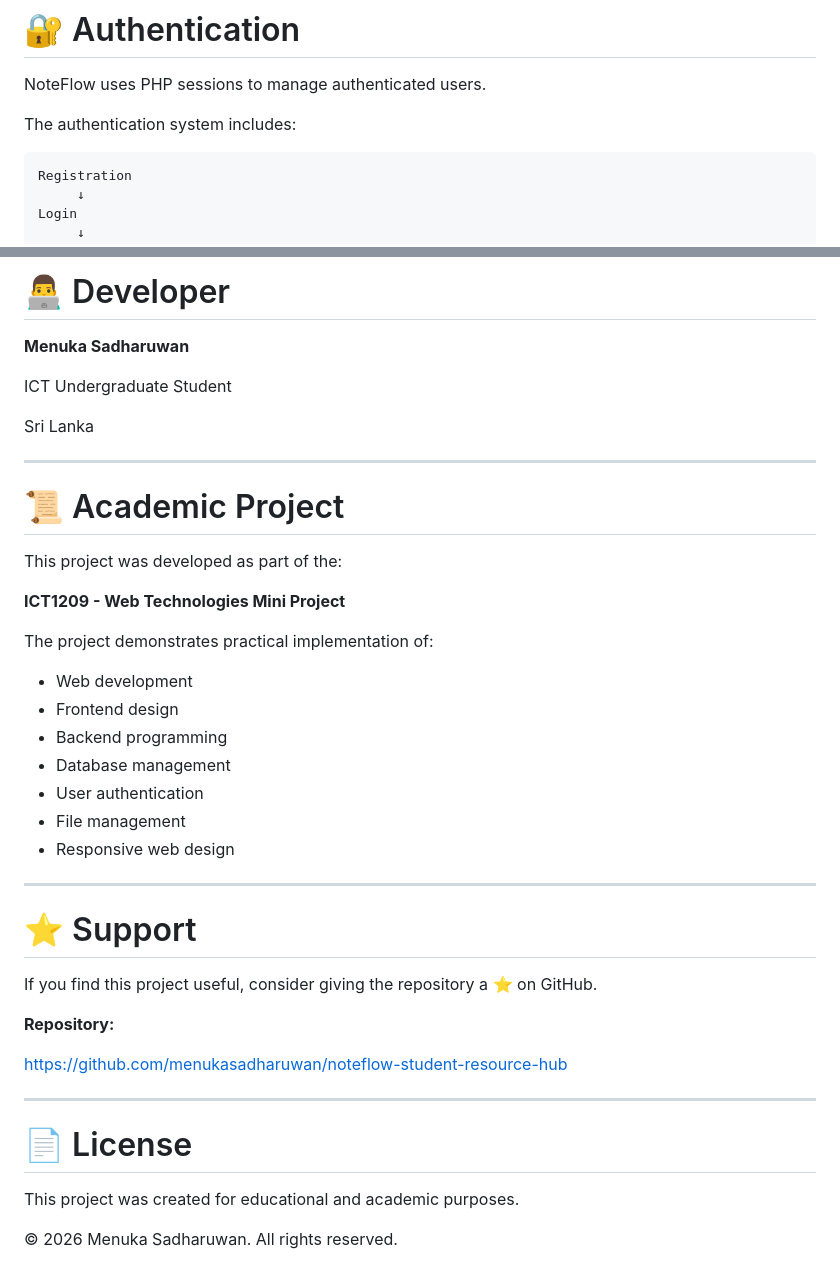
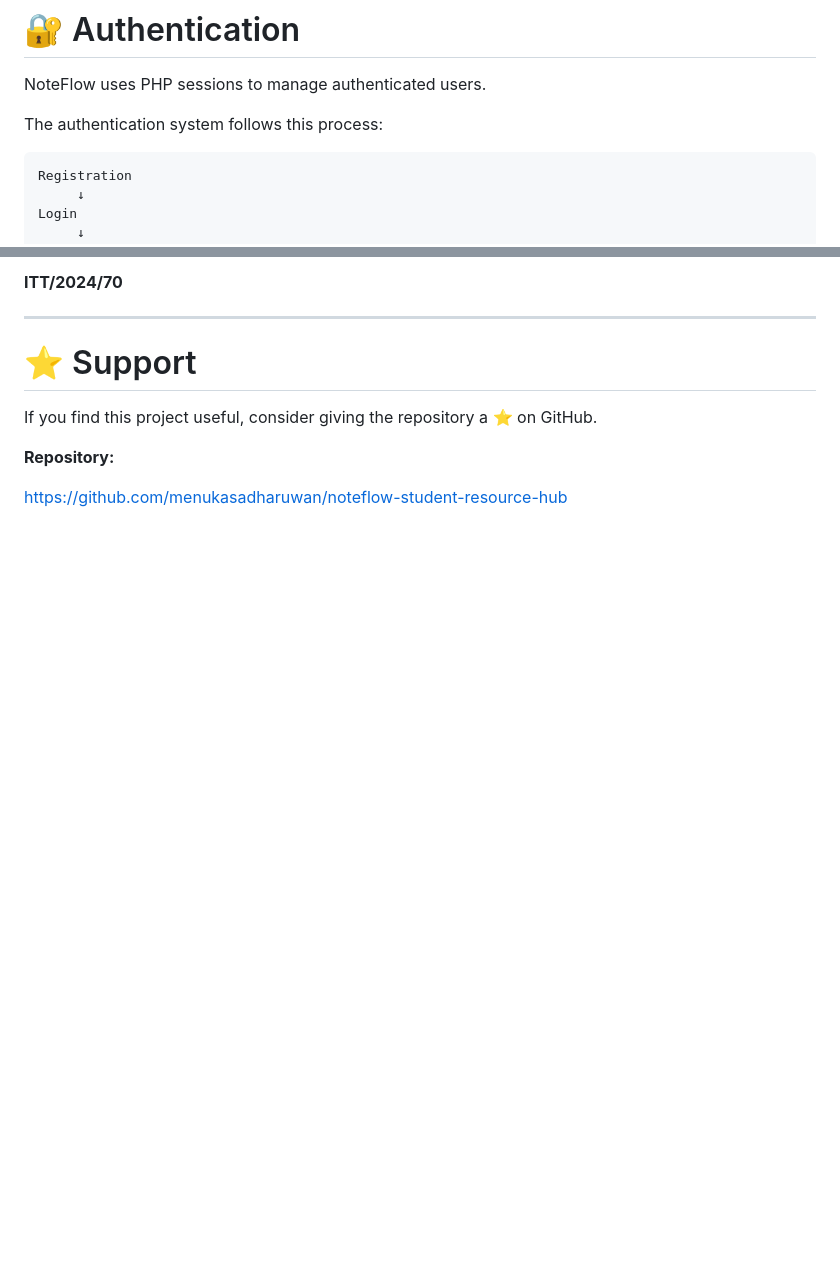
Before and after one commit to menukasadharuwan/noteflow-student-resource-hub, a Markdown page: README.md, 2 parts joined by grey strips. GitHub-like rendering; blank space fills up the shorter version.

````diff
--- a/README.md
+++ b/README.md
@@ -353,7 +349,7 @@ The NoteFlow home page should now be displayed.
 
 NoteFlow uses PHP sessions to manage authenticated users.
 
-The authentication system includes:
+The authentication system follows this process:
 
 ```text
 Registration
@@ -511,28 +463,4 @@ The main objectives of NoteFlow are:
-# 👨‍💻 Developer
-
-**Menuka Sadharuwan**
-
-ICT Undergraduate Student
-
-Sri Lanka
-
----
-
-# 📜 Academic Project
-
-This project was developed as part of the:
-
-**ICT1209 - Web Technologies Mini Project**
-
-The project demonstrates practical implementation of:
-
-* Web development
-* Frontend design
-* Backend programming
-* Database management
-* User authentication
-* File management
-* Responsive web design
+**ITT/2024/70**
 
 ---
 
@@ -543,11 +471,3 @@ If you find this project useful, consider giving the repository a ⭐ on GitHub.
 **Repository:**
 
 https://github.com/menukasadharuwan/noteflow-student-resource-hub
-
----
-
-# 📄 License
-
-This project was created for educational and academic purposes.
-
-© 2026 Menuka Sadharuwan. All rights reserved.
````
Also changed, not shown: other parts of README.md (+8 -56 lines).
